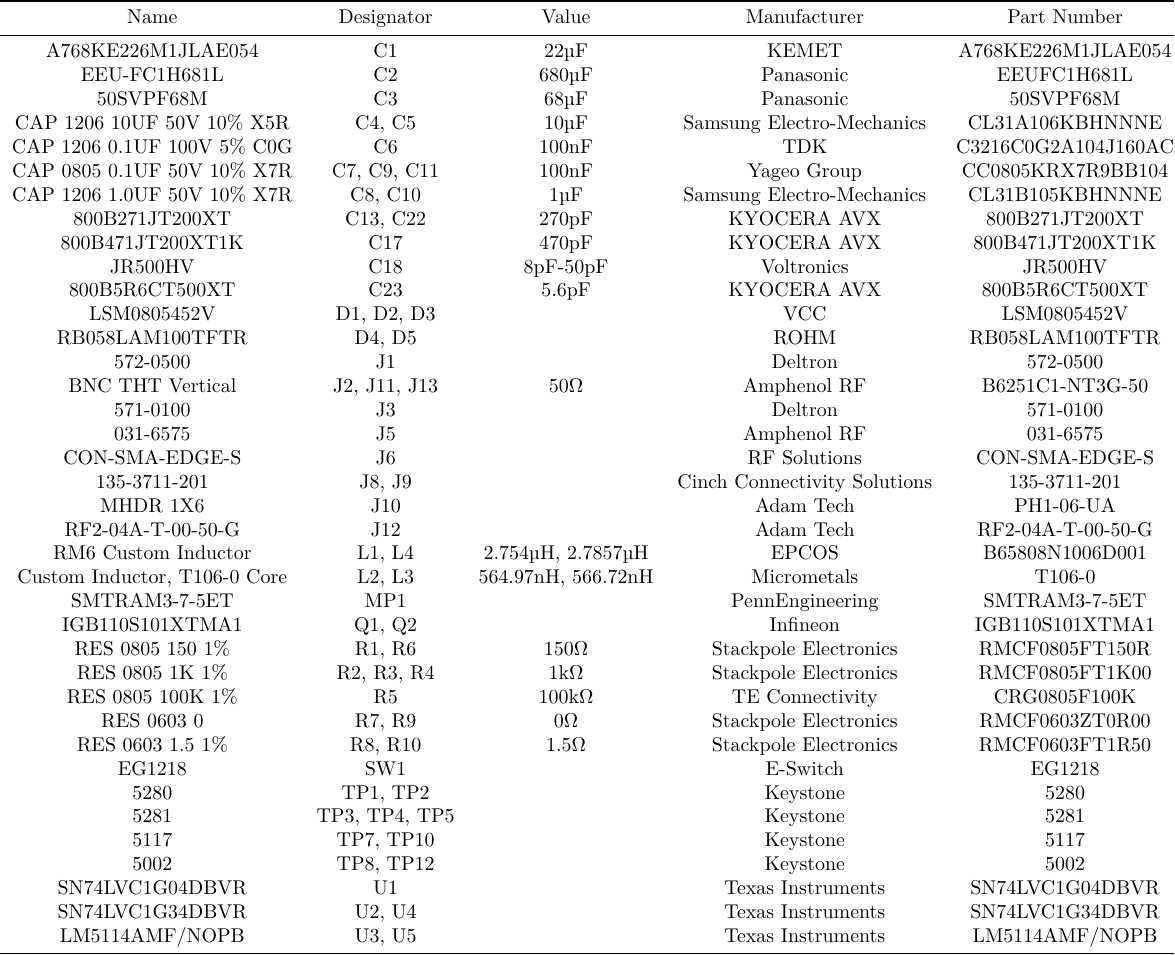
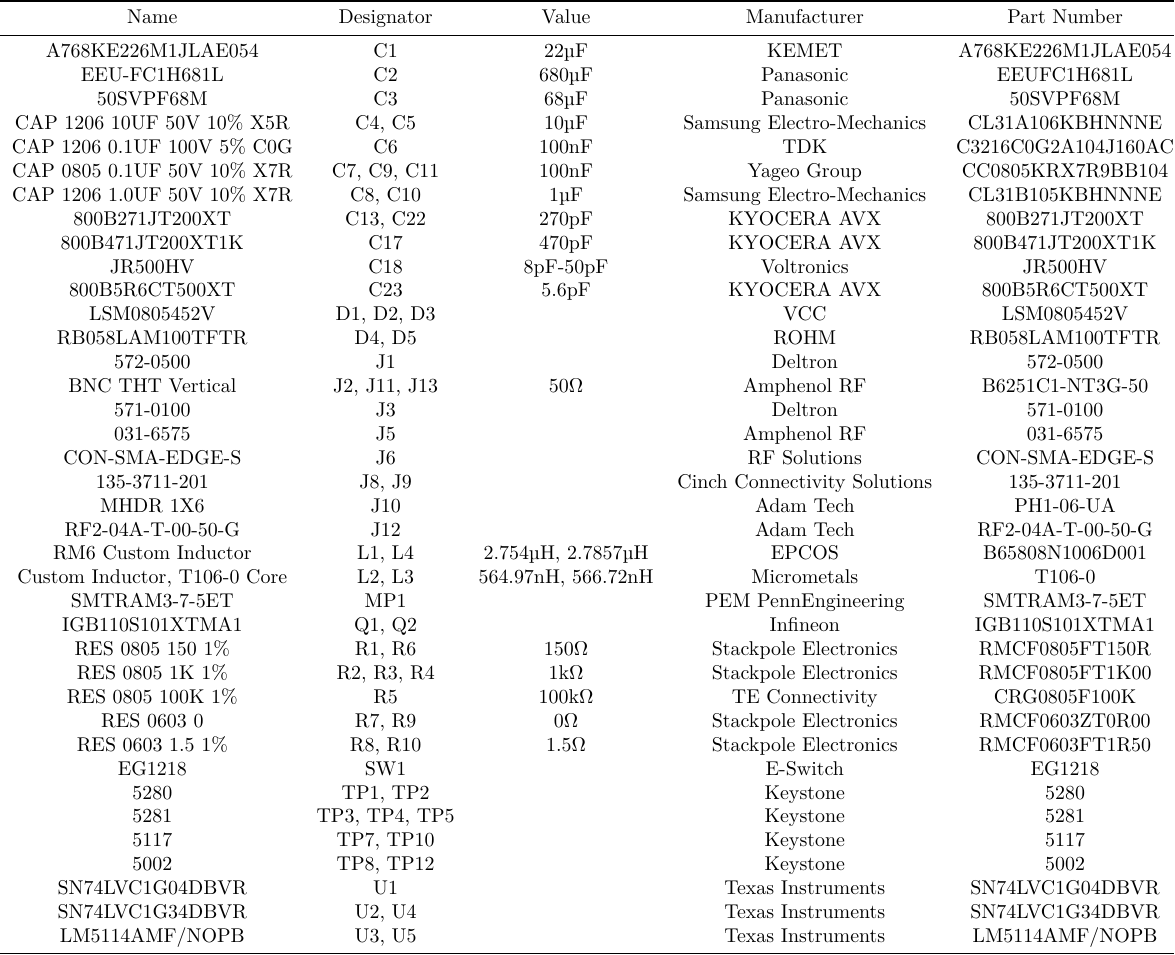
Before and after one commit to aakatz3/ESE-6710-Final-Project-Paper, a LaTeX figure (table/bom/BOM-inverter.tex): the whole page. Compiled offline with XeLaTeX.

Commit message:
txs auto checkin

```diff
--- a/table/bom/BOM-inverter.tex
+++ b/table/bom/BOM-inverter.tex
@@ -34,7 +34,7 @@
                  RF2-04A-T-00-50-G & J12 &  &  Adam Tech & RF2-04A-T-00-50-G \\
                  RM6 Custom Inductor & L1, L4 & 2.754µH, 2.7857µH &  EPCOS & B65808N1006D001 \\
                  Custom Inductor, T106-0 Core & L2, L3 & 564.97nH, 566.72nH &  Micrometals & T106-0 \\
-                 SMTRAM3-7-5ET & MP1 &  &  PennEngineering & SMTRAM3-7-5ET \\
+                 SMTRAM3-7-5ET & MP1 &  &  PEM PennEngineering & SMTRAM3-7-5ET \\
                  IGB110S101XTMA1 & Q1, Q2 &  &  Infineon & IGB110S101XTMA1 \\
                  RES 0805 150 1\% & R1, R6 & 150Ω &  Stackpole Electronics & RMCF0805FT150R \\
                  RES 0805 1K 1\% & R2, R3, R4 & 1kΩ &  Stackpole Electronics & RMCF0805FT1K00 \\
```
